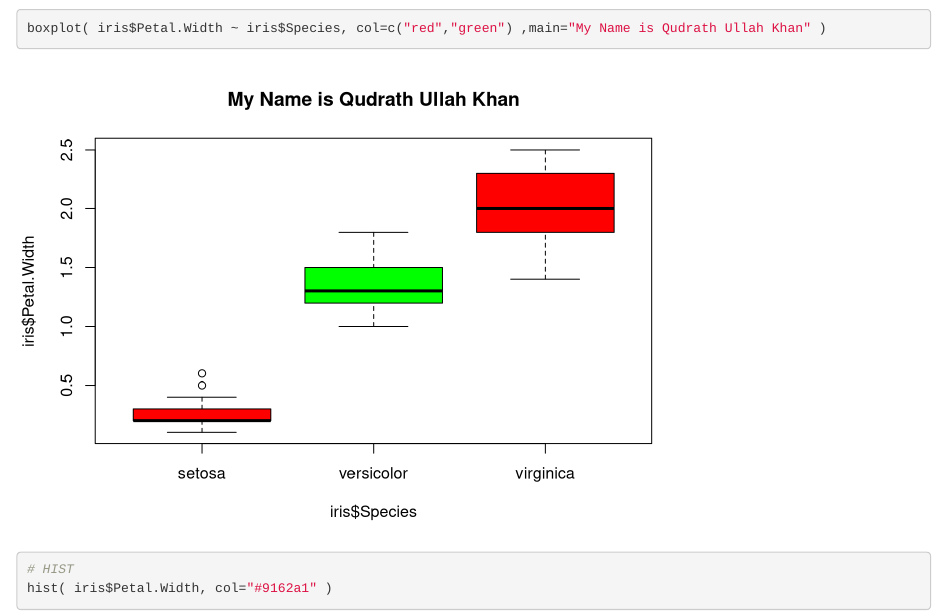
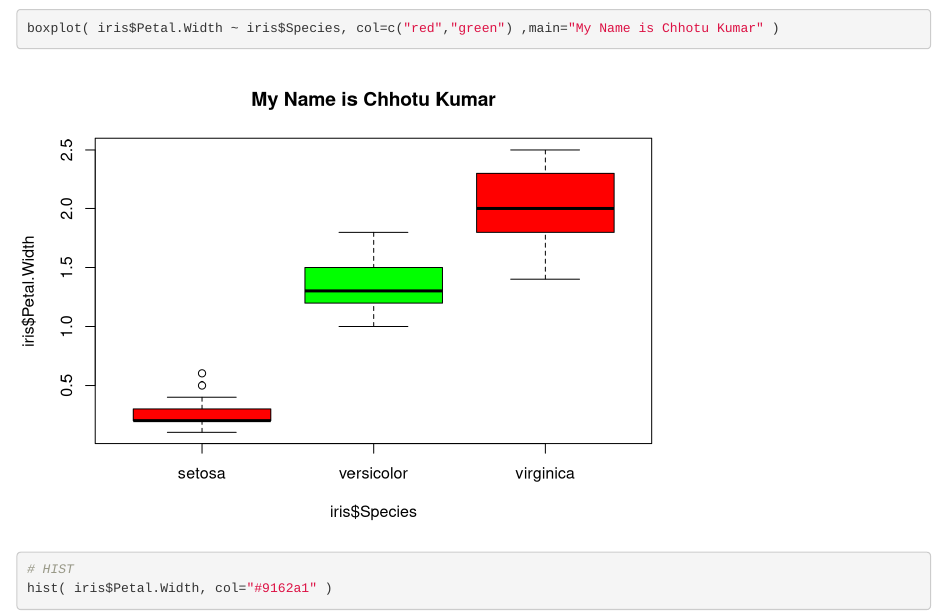
Before and after one commit to Chhotukumar29/R_Programming_with_Machine_Learning, an R Markdown document (Basic & GGPLOT/Basic and GGPLOT.Rmd): the page in a window 1100 px wide, from 4190 px down. Rendered offline with R 4.5, knitr and Pandoc, with nearby package versions.

Commit message:
Update Basic and GGPLOT.Rmd

````diff
--- a/Basic & GGPLOT/Basic and GGPLOT.Rmd
+++ b/Basic & GGPLOT/Basic and GGPLOT.Rmd
@@ -10,7 +10,7 @@ head(iris)
 ```{r}
 # NOTCHED BOX WHISKERS
 boxplot( iris$Petal.Width, notch=TRUE ,col=c("red","green"))
-boxplot( iris$Petal.Width ~ iris$Species, col=c("red","green") ,main="My Name is Qudrath Ullah Khan" )
+boxplot( iris$Petal.Width ~ iris$Species, col=c("red","green") ,main="My Name is Chhotu Kumar" )
 ```
 
 
````
